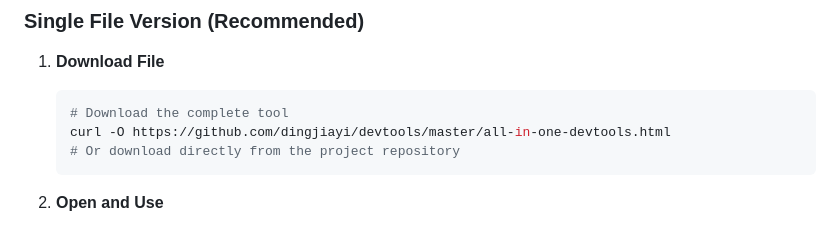
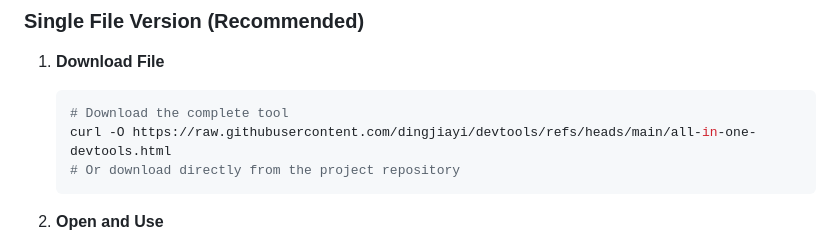
Before and after one commit to dingjiayi/devtools, a Markdown page: README.md, the part around the change. Rendered like a GitHub page.

Commit message:
fix(doc): Correct download URL in README

````diff
--- a/README.md
+++ b/README.md
@@ -63,7 +63,7 @@ DevTools is a comprehensive local toolkit designed specifically for developers,
 1. **Download File**
    ```bash
    # Download the complete tool
-   curl -O https://github.com/dingjiayi/devtools/master/all-in-one-devtools.html
+   curl -O https://raw.githubusercontent.com/dingjiayi/devtools/refs/heads/main/all-in-one-devtools.html
    # Or download directly from the project repository
    ```
 
````
